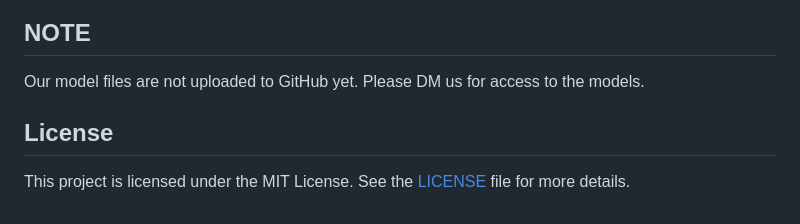
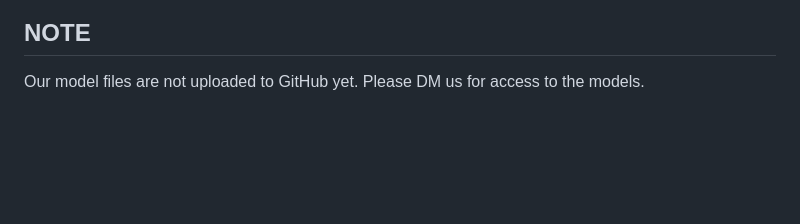
Before and after one commit to Praveen-18/Cognitive_devops_VQA, a Markdown page: README.md, the part around one of its changes. Drawn GitHub-style; blank space fills up the shorter version.

Commit message:
Update README.md  :robot:

```diff
--- a/README.md
+++ b/README.md
@@ -79,6 +78,3 @@ Special thanks to the following contributors for their valuable contributions to
 
 ## NOTE
 Our model files are not uploaded to GitHub yet. Please DM us for access to the models.
-
-## License
-This project is licensed under the MIT License. See the [LICENSE](LICENSE) file for more details.
```
Also changed, not shown: other parts of README.md (+0 -1 lines).
